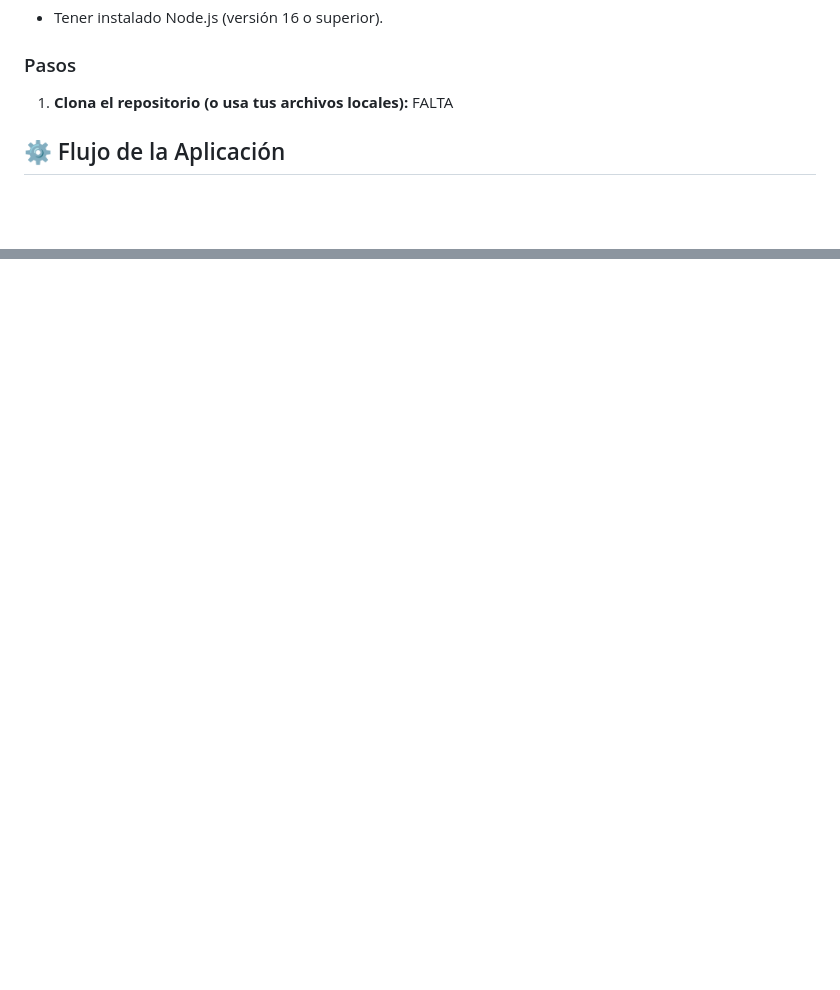
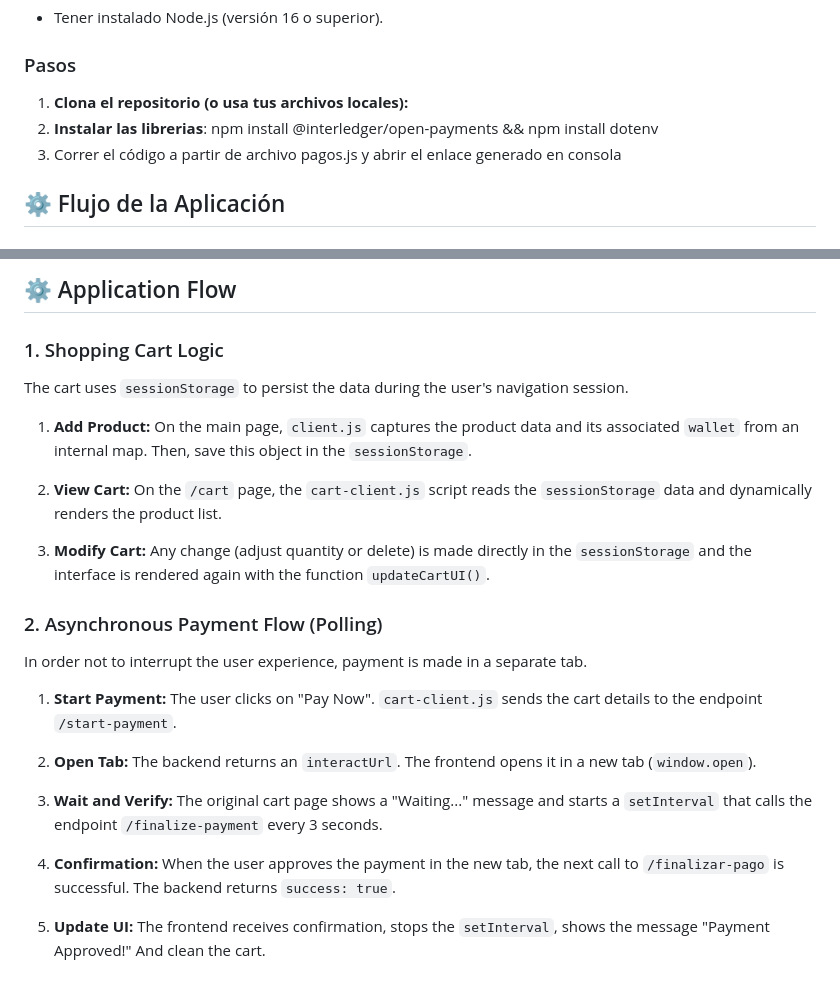
Before and after one commit to gcDiego/PaDuki, a Markdown page: README.md, 2 parts joined by grey strips. Drawn GitHub-style; blank space fills up the shorter version.

```diff
--- a/README.md
+++ b/README.md
@@ -53,7 +53,8 @@ Sigue estos pasos para poner en marcha el proyecto en tu entorno local.
 ### Pasos
 
 1.  **Clona el repositorio (o usa tus archivos locales):**
-    FALTA
+2.  **Instalar las librerias**: npm install @interledger/open-payments && npm install dotenv
+3.  Correr el código a partir de archivo pagos.js y abrir el enlace generado en consola
 
 
 
@@ -78,0 +150,27 @@ Para no interrumpir la experiencia del usuario, el pago se realiza en una pesta
+## ⚙️ Application Flow
+
+### 1. Shopping Cart Logic
+
+The cart uses `sessionStorage` to persist the data during the user's navigation session.
+
+1. **Add Product:** On the main page, `client.js` captures the product data and its associated `wallet` from an internal map. Then, save this object in the `sessionStorage`.
+
+2. **View Cart:** On the `/cart` page, the `cart-client.js` script reads the `sessionStorage` data and dynamically renders the product list.
+
+3. **Modify Cart:** Any change (adjust quantity or delete) is made directly in the `sessionStorage` and the interface is rendered again with the function `updateCartUI()`.
+
+
+
+### 2. Asynchronous Payment Flow (Polling)
+
+In order not to interrupt the user experience, payment is made in a separate tab.
+
+1. **Start Payment:** The user clicks on "Pay Now". `cart-client.js` sends the cart details to the endpoint `/start-payment`.
+
+2. **Open Tab:** The backend returns an `interactUrl`. The frontend opens it in a new tab (`window.open`).
+
+3. **Wait and Verify:** The original cart page shows a "Waiting..." message and starts a `setInterval` that calls the endpoint `/finalize-payment` every 3 seconds.
+
+4. **Confirmation:** When the user approves the payment in the new tab, the next call to `/finalizar-pago` is successful. The backend returns `success: true`.
+
+5. **Update UI:** The frontend receives confirmation, stops the `setInterval`, shows the message "Payment Approved!" And clean the cart.
```
Also changed, not shown: other parts of README.md (+70 -0 lines).
